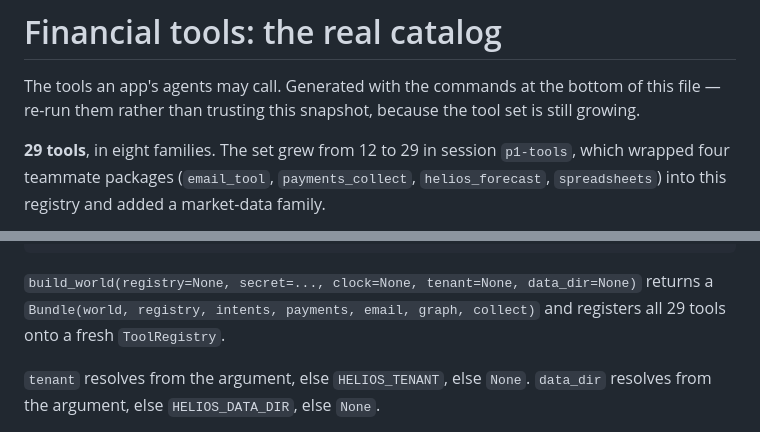
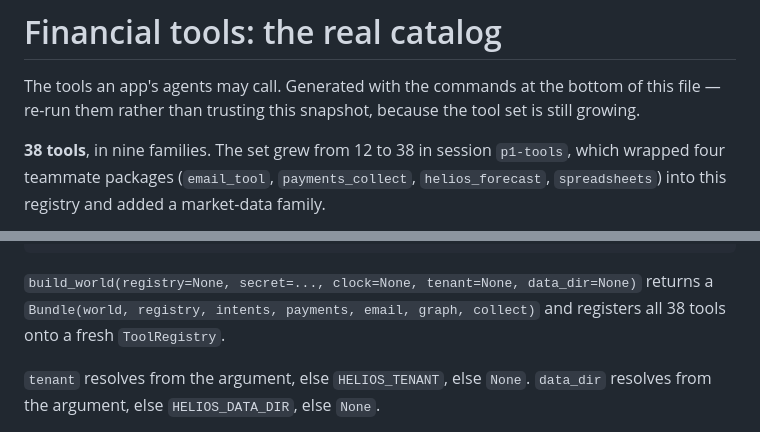
Before and after one commit to ChloeHouvardas/helios, a Markdown page: entry-point/references/financial-tools.md, 2 parts joined by grey strips. Drawn GitHub-style.

```diff
--- a/entry-point/references/financial-tools.md
+++ b/entry-point/references/financial-tools.md
@@ -4,7 +4,7 @@ The tools an app's agents may call. Generated with the commands at the bottom of
 this file — re-run them rather than trusting this snapshot, because the tool set
 is still growing.
 
-**29 tools**, in eight families. The set grew from 12 to 29 in session `p1-tools`,
+**38 tools**, in nine families. The set grew from 12 to 38 in session `p1-tools`,
 which wrapped four teammate packages (`email_tool`, `payments_collect`,
 `helios_forecast`, `spreadsheets`) into this registry and added a market-data
 family.
@@ -44,7 +44,7 @@ bundle.tenant                                  # resolved tenant (or None)
 
 `build_world(registry=None, secret=..., clock=None, tenant=None, data_dir=None)`
 returns a `Bundle(world, registry, intents, payments, email, graph, collect)` and
-registers all 29 tools onto a fresh `ToolRegistry`.
+registers all 38 tools onto a fresh `ToolRegistry`.
 
 `tenant` resolves from the argument, else `HELIOS_TENANT`, else `None`.
 `data_dir` resolves from the argument, else `HELIOS_DATA_DIR`, else `None`.
```
Also changed, not shown: other parts of entry-point/references/financial-tools.md (+90 -2 lines), 1 other file.
